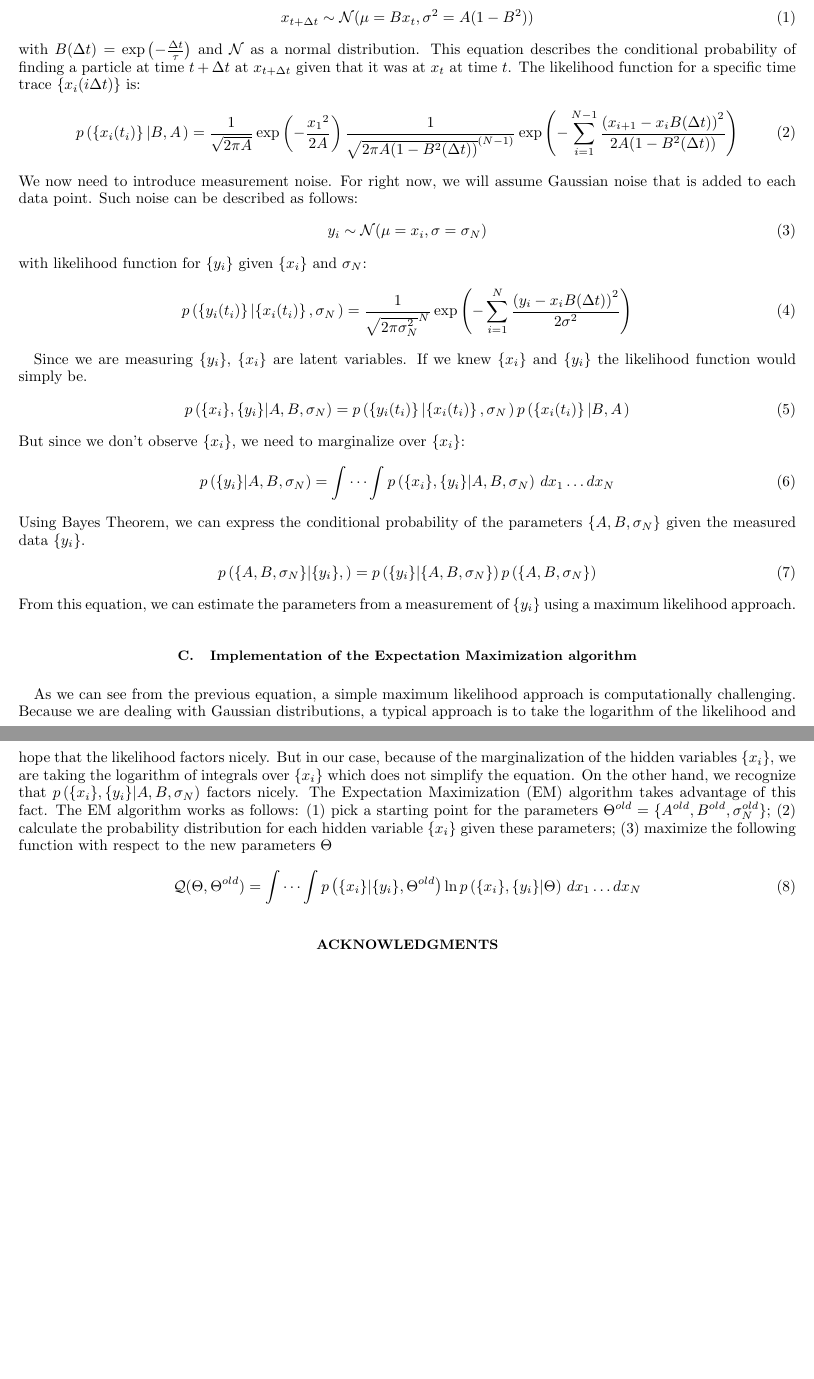
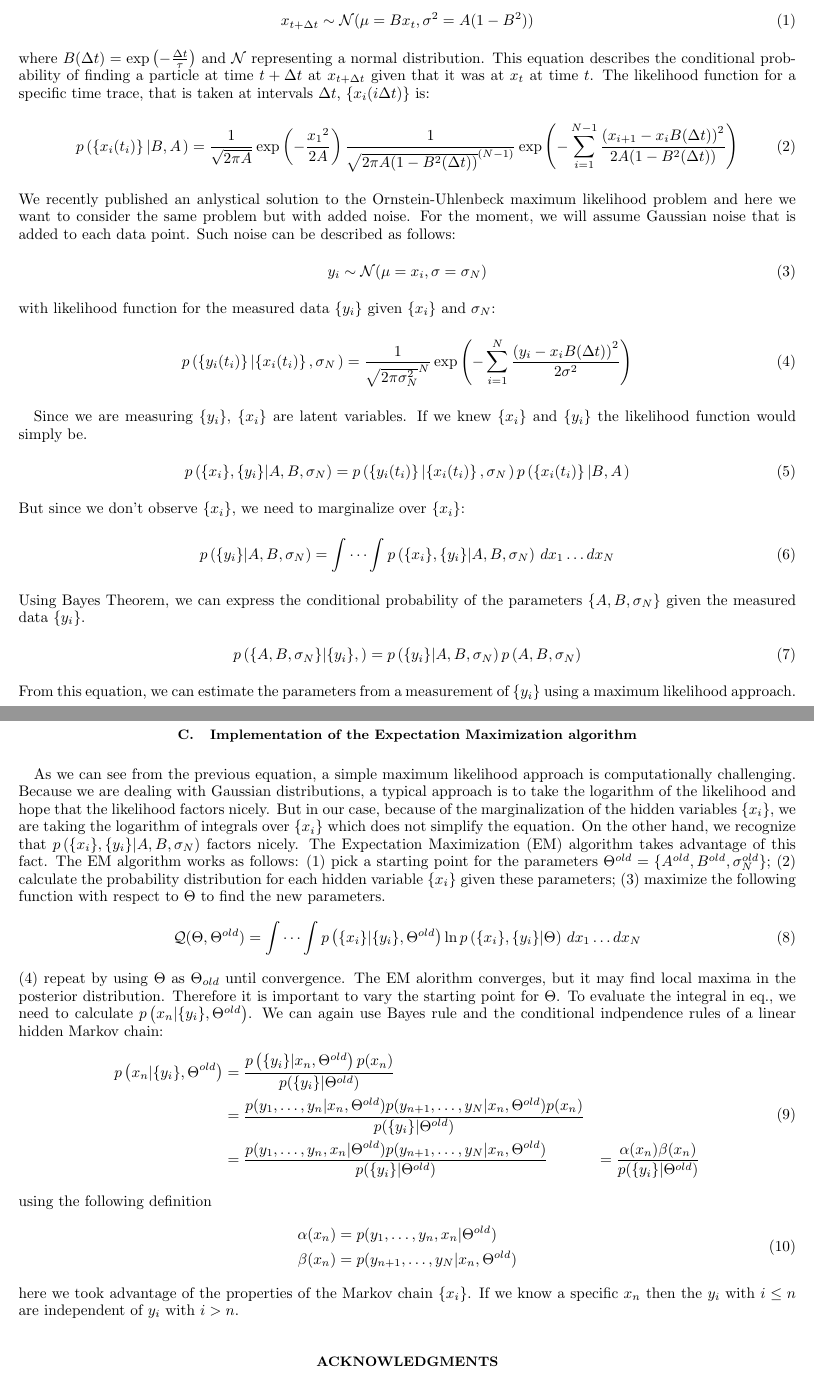
Before and after one commit to hstrey/OU-with-noise, a LaTeX paper (OUnoise.tex): two parts of pages 1 and 2 of 2, joined at a grey line, cut so that both start at the same text, the shorter picture padded with empty space. Compiled offline with pdfLaTeX.

Commit message:
started EM section

```diff
--- a/OUnoise.tex
+++ b/OUnoise.tex
@@ -73,8 +73,8 @@ A probabilistic description of an overdamped Brownian particle in a harmonic pot
 \begin{equation}\label{OUp}
 	x_{t+\Delta t} \sim \mathcal{N}(\mu=Bx_{t},\sigma^{2}=A(1-B^{2}))
 \end{equation}
-with $B(\Delta t) = \exp \left( { - \frac{\Delta t}{\tau}} \right)$ and $\mathcal{N}$ as a normal distribution.
-This equation describes the conditional probability of finding a particle at time $t+\Delta t$ at $x_{t+\Delta t}$ given that it was at $x_{t}$ at time $t$.  The likelihood function for a specific time trace $\left\{x_i(i\Delta t)\right\}$ is:
+where $B(\Delta t) = \exp \left( { - \frac{\Delta t}{\tau}} \right)$ and $\mathcal{N}$ representing a normal distribution.
+This equation describes the conditional probability of finding a particle at time $t+\Delta t$ at $x_{t+\Delta t}$ given that it was at $x_{t}$ at time $t$.  The likelihood function for a specific time trace, that is taken at intervals $\Delta t$, $\left\{x_i(i\Delta t)\right\}$ is:
 \begin{equation}
 	p\left( \left\{x_i(t_i)\right\} \left| B, A \right.\right) =
 	\frac{1}{\sqrt {2 \pi A} }
@@ -82,11 +82,11 @@ This equation describes the conditional probability of finding a particle at tim
 	\frac{1}{{\sqrt {2\pi A(1-B^{2}(\Delta t))}^{(N-1)} }}
 	\exp \left( { - \sum\limits_{i=1}^{N-1}\frac{{{{\left( {x_{i+1} - {x_i}B(\Delta t)} \right)}^2}}}{{2A(1-B^{2}(\Delta t))}}} \right)
 \end{equation}
-We now need to introduce measurement noise.  For right now, we will assume Gaussian noise that is added to each data point.  Such noise can be described as follows:
+We recently published an anlystical solution to the Ornstein-Uhlenbeck maximum likelihood problem and here we want to consider the same problem but with added noise.  For the moment, we will assume Gaussian noise that is added to each data point.  Such noise can be described as follows:
 \begin{equation}
 	y_{i} \sim \mathcal{N}(\mu=x_{i},\sigma=\sigma_{N})
 \end{equation}
-with likelihood function for $\{y_{i}\}$ given $\{x_{i}\}$ and $\sigma_{N}$:
+with likelihood function for the measured data $\{y_{i}\}$ given $\{x_{i}\}$ and $\sigma_{N}$:
 \begin{equation}
 	p\left( \left\{y_i(t_i)\right\} \left| \left\{x_i(t_i)\right\},\sigma_{N} \right.\right) =
 	\frac{1}{{\sqrt {2\pi \sigma_{N}^{2}}^{N} }}
@@ -106,15 +106,31 @@ p\left( \{y_{i}\}|A,B,\sigma_{N}\right) = \idotsint p\left( \{x_{i}\},\{y_{i}\}|
 Using Bayes Theorem, we can express the conditional probability of the parameters $\{A,B,\sigma_{N}\}$ given the measured data $\{y_{i}\}$.
 \begin{equation}
 	p\left( \{A,B,\sigma_{N}\}|\{y_{i}\},\right) =
-	p\left( \{y_{i}\}|\{A,B,\sigma_{N}\}\right)p\left(\{A,B,\sigma_{N}\}\right)
+	p\left( \{y_{i}\}|A,B,\sigma_{N}\right)p\left(A,B,\sigma_{N}\right)
 \end{equation}
 From this equation, we can estimate the parameters from a measurement of $\{y_{i}\}$ using a maximum likelihood approach.
 \subsection{Implementation of the Expectation Maximization algorithm}
-As we can see from the previous equation, a simple maximum likelihood approach is computationally challenging.  Because we are dealing with Gaussian distributions, a typical approach is to take the logarithm of the likelihood and hope that the likelihood factors nicely.  But in our case, because of the marginalization of the hidden variables $\{x_{i}\}$, we are taking the logarithm of integrals over $\{x_{i}\}$ which does not simplify the equation.  On the other hand, we recognize that $p\left( \{x_{i}\},\{y_{i}\}|A,B,\sigma_{N}\right)$ factors nicely.  The Expectation Maximization (EM) algorithm takes advantage of this fact.  The EM algorithm works as follows: (1) pick a starting point for the parameters $\Theta^{old} = \{A^{old},B^{old},\sigma_{N}^{old}\}$; (2) calculate the probability distribution for each hidden variable $\{x_{i}\}$ given these parameters; (3) maximize the following function with respect to the new parameters $\Theta$
+As we can see from the previous equation, a simple maximum likelihood approach is computationally challenging.  Because we are dealing with Gaussian distributions, a typical approach is to take the logarithm of the likelihood and hope that the likelihood factors nicely.  But in our case, because of the marginalization of the hidden variables $\{x_{i}\}$, we are taking the logarithm of integrals over $\{x_{i}\}$ which does not simplify the equation.  On the other hand, we recognize that $p\left( \{x_{i}\},\{y_{i}\}|A,B,\sigma_{N}\right)$ factors nicely.  The Expectation Maximization (EM) algorithm takes advantage of this fact.  The EM algorithm works as follows: (1) pick a starting point for the parameters $\Theta^{old} = \{A^{old},B^{old},\sigma_{N}^{old}\}$; (2) calculate the probability distribution for each hidden variable $\{x_{i}\}$ given these parameters; (3) maximize the following function with respect to $\Theta$ to find the new parameters.
 \begin{equation}
 	\mathcal{Q}(\Theta,\Theta^{old}) = \idotsint p\left( \{x_{i}\}|\{y_{i}\},\Theta^{old}\right)\ln p\left( \{x_{i}\},\{y_{i}\}|\Theta\right)\,dx_1 \dots dx_N
 \end{equation}
-
+(4) repeat by using $\Theta$ as $\Theta_{old}$ until convergence.  The EM alorithm converges, but it may find local maxima in the posterior distribution.  Therefore it is important to vary the starting point for $\Theta$.  To evaluate the integral in eq., we need to calculate $p\left( x_{n}|\{y_{i}\},\Theta^{old}\right)$.  We can again use Bayes rule and the conditional indpendence rules of a linear hidden Markov chain:
+\begin{equation}
+	\begin{aligned}
+	p\left( x_{n}|\{y_{i}\},\Theta^{old}\right)&=\frac{p\left( \{y_{i}\}|x_{n},\Theta^{old}\right)p(x_{n})}{p(\{y_{i}\}|\Theta^{old})}\\
+	&=\frac{p(y_{1},\dots,y_{n}|x_{n},\Theta^{old})p(y_{n+1},\dots,y_{N}|x_{n},\Theta^{old})p(x_{n})}{p(\{y_{i}\}|\Theta^{old})}\\
+	&=\frac{p(y_{1},\dots,y_{n},x_{n}|\Theta^{old})p(y_{n+1},\dots,y_{N}|x_{n},\Theta^{old})}{p(\{y_{i}\}|\Theta^{old})}
+	&=\frac{\alpha(x_{n})\beta(x_{n})}{p(\{y_{i}\}|\Theta^{old})}
+	\end{aligned}
+\end{equation}
+using the following definition
+\begin{equation}
+	\begin{aligned}
+	\alpha(x_{n})&=p(y_{1},\dots,y_{n},x_{n}|\Theta^{old})\\
+	\beta(x_{n})&=p(y_{n+1},\dots,y_{N}|x_{n},\Theta^{old})
+	\end{aligned}
+\end{equation}
+here we took advantage of the properties of the Markov chain $\{x_{i}\}$.  If we know a specific $x_{n}$ then the $y_{i}$ with $i\leq n$ are independent of $y_{i}$ with $i>n$.
 \begin{acknowledgments}
 We wish to acknowledge funding by the
 \end{acknowledgments}
```
